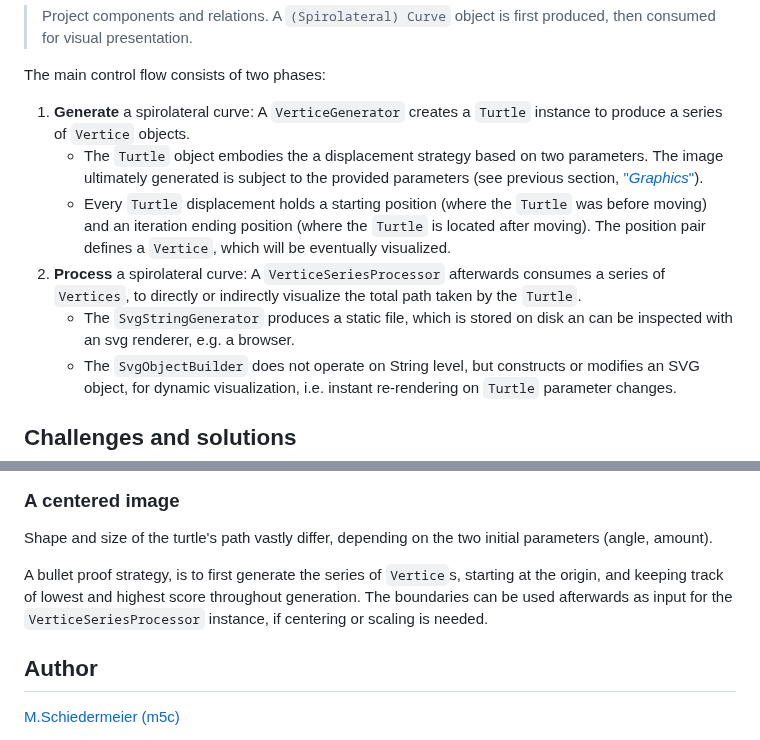
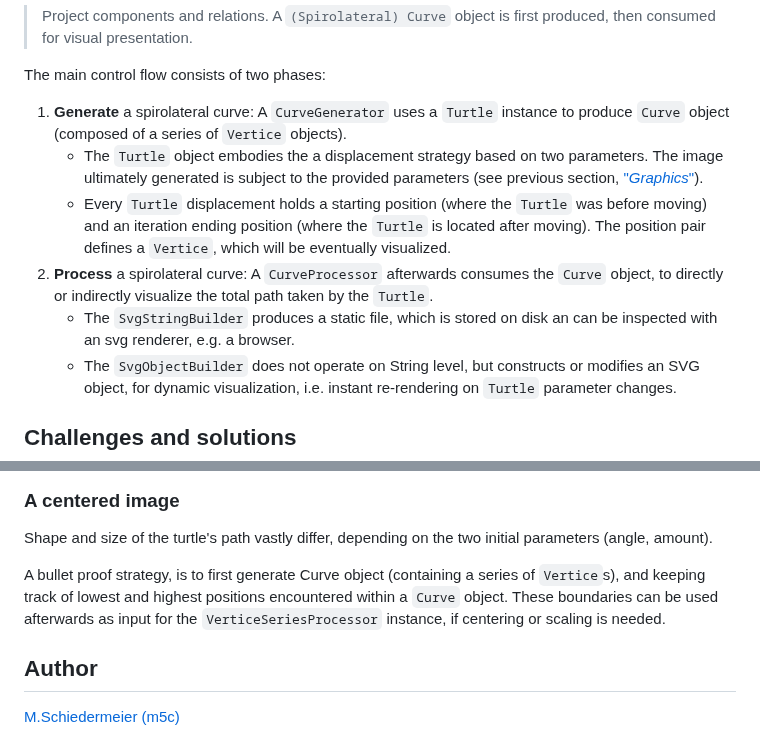
Before and after one commit to m5c/SpirolateralCurves, a Markdown page: README.md, 2 parts joined by grey strips. GitHub-like rendering.

Commit message:
consistent naming

```diff
--- a/README.md
+++ b/README.md
@@ -117,11 +117,11 @@ classDiagram
 
 The main control flow consists of two phases:
 
-1. **Generate** a spirolateral curve: A `VerticeGenerator` creates a `Turtle` instance to produce a series of `Vertice` objects.
-   * The `Turtle` object embodies the a displacement strategy based on two parameters. The image ultimately generated is subject to the provided parameters (see previous section, ["*Graphics*"](#Graphics)).
+1. **Generate** a spirolateral curve: A `CurveGenerator` uses a `Turtle` instance to produce `Curve` object (composed of a series of `Vertice` objects).
+   * The `Turtle` object embodies the a displacement strategy based on two parameters. The image ultimately generated is subject to the provided parameters (see previous section, ["*Graphics*"](#spirolateral-curves)).
    * Every `Turtle` displacement holds a starting position (where the `Turtle` was before moving) and an iteration ending position (where the `Turtle` is located after moving). The position pair defines a `Vertice`, which will be eventually visualized.
-2. **Process** a spirolateral curve: A `VerticeSeriesProcessor` afterwards consumes a series of `Vertices`, to directly or indirectly visualize the total path taken by the `Turtle`.
-   * The `SvgStringGenerator` produces a static file, which is stored on disk an can be inspected with an svg renderer, e.g. a browser.
+2. **Process** a spirolateral curve: A `CurveProcessor` afterwards consumes the `Curve` object, to directly or indirectly visualize the total path taken by the `Turtle`.
+   * The `SvgStringBuilder` produces a static file, which is stored on disk an can be inspected with an svg renderer, e.g. a browser.
    * The `SvgObjectBuilder` does not operate on String level, but constructs or modifies an SVG object, for dynamic visualization, i.e. instant re-rendering on `Turtle` parameter changes.
 
 ## Challenges and solutions
@@ -140,7 +140,7 @@ To overcome the issue, we simply check on each completed motive, wether the turt
 
  Shape and size of the turtle's path vastly differ, depending on the two initial parameters (angle, amount).
 
- A bullet proof strategy, is to first generate the series of `Vertice`s, starting at the origin, and keeping track of lowest and highest score throughout generation. The boundaries can be used afterwards as input for the `VerticeSeriesProcessor` instance, if centering or scaling is needed.
+ A bullet proof strategy, is to first generate Curve object (containing a series of `Vertice`s), and keeping track of lowest and highest positions encountered within a `Curve` object. These boundaries can be used afterwards as input for the `VerticeSeriesProcessor` instance, if centering or scaling is needed.
 
 ## Author
 
```
